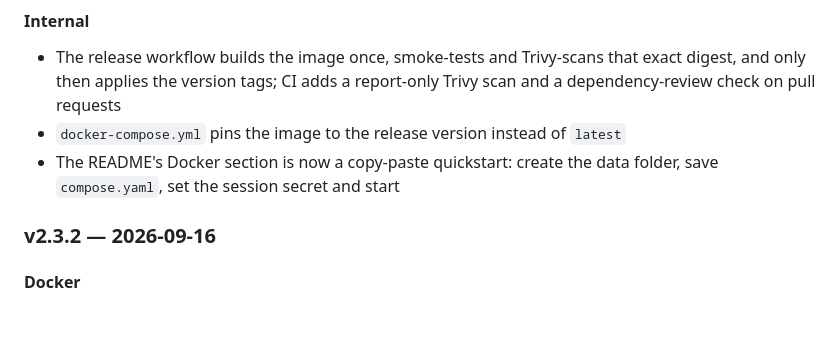
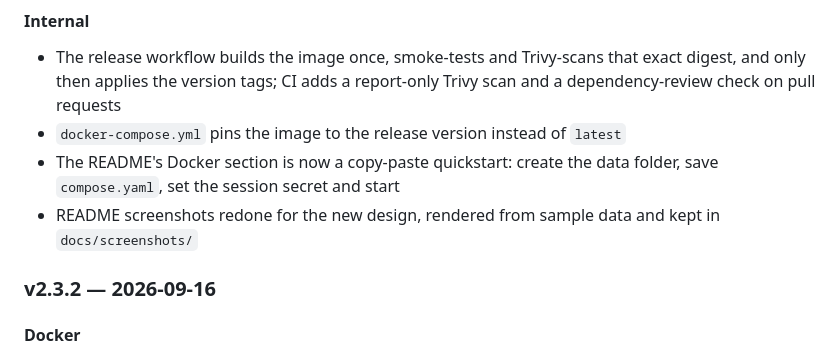
Before and after one commit to darthrater78/cert-generator, a Markdown page: README.md, the part around one of its changes. GitHub-like rendering; blank space fills up the shorter version.

```diff
--- a/README.md
+++ b/README.md
@@ -335,6 +337,7 @@ Each entry lists its changes per deliverable: a `#### Docker` section means the
 - The release workflow builds the image once, smoke-tests and Trivy-scans that exact digest, and only then applies the version tags; CI adds a report-only Trivy scan and a dependency-review check on pull requests
 - `docker-compose.yml` pins the image to the release version instead of `latest`
 - The README's Docker section is now a copy-paste quickstart: create the data folder, save `compose.yaml`, set the session secret and start
+- README screenshots redone for the new design, rendered from sample data and kept in `docs/screenshots/`
 
 ### v2.3.2 — 2026-09-16
 
```
Also changed, not shown: other parts of README.md (+5 -3 lines), docs/screenshots/dashboard.png (added), docs/screenshots/issue-certificate.png (added), docs/screenshots/sign-in.png (added), docs/screenshots/ssh-key.png (added), docs/screenshots/themes.png (added).
